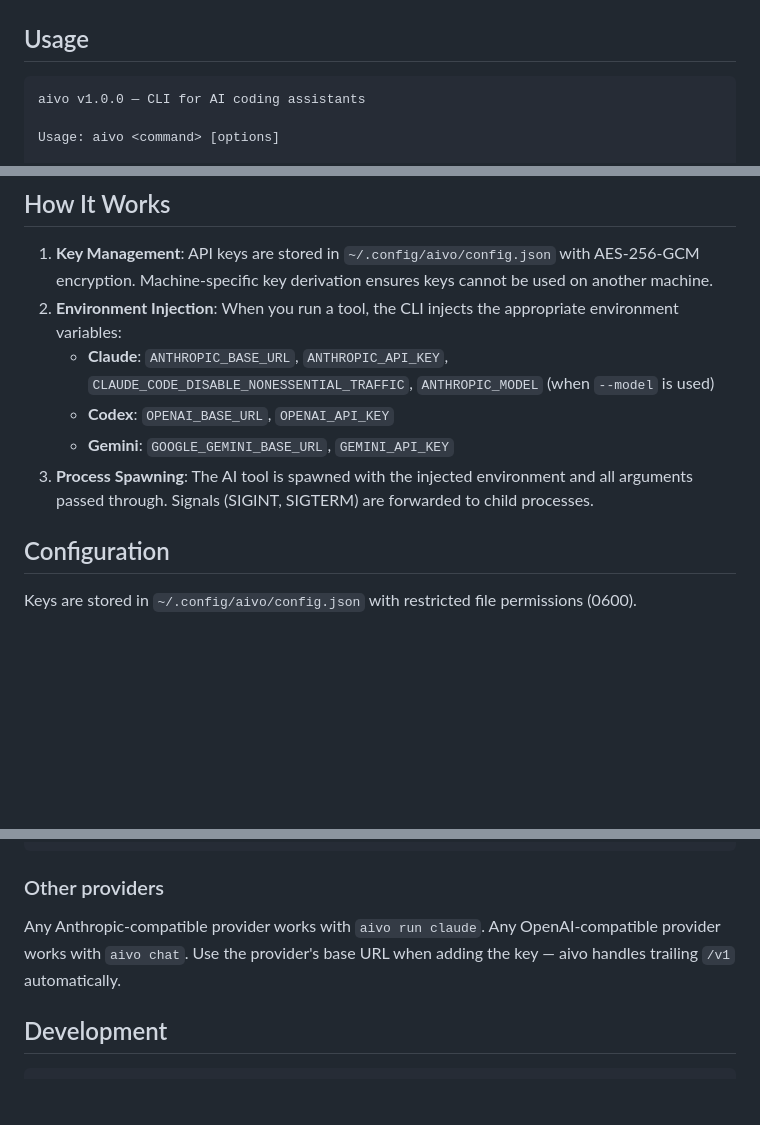
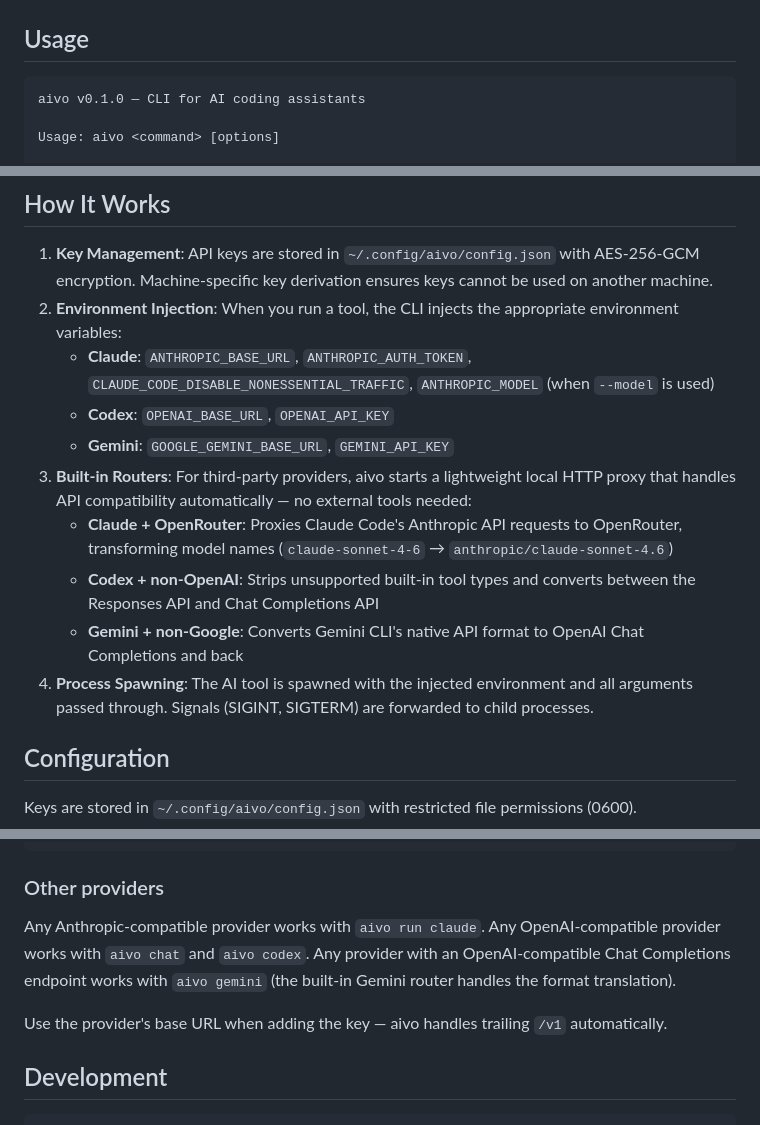
Before and after one commit to lguzzon-scratchbook/aivo, a Markdown page: README.md, 3 parts joined by grey strips. GitHub-like rendering; blank space fills up the shorter version.

````diff
--- a/README.md
+++ b/README.md
@@ -33,7 +33,7 @@ aivo claude
 ## Usage
 
 ```
-aivo v1.0.0 — CLI for AI coding assistants
+aivo v0.1.0 — CLI for AI coding assistants
 
 Usage: aivo <command> [options]
 
@@ -119,10 +119,14 @@ aivo --help
 
 1. **Key Management**: API keys are stored in `~/.config/aivo/config.json` with AES-256-GCM encryption. Machine-specific key derivation ensures keys cannot be used on another machine.
 2. **Environment Injection**: When you run a tool, the CLI injects the appropriate environment variables:
-   - **Claude**: `ANTHROPIC_BASE_URL`, `ANTHROPIC_API_KEY`, `CLAUDE_CODE_DISABLE_NONESSENTIAL_TRAFFIC`, `ANTHROPIC_MODEL` (when `--model` is used)
+   - **Claude**: `ANTHROPIC_BASE_URL`, `ANTHROPIC_AUTH_TOKEN`, `CLAUDE_CODE_DISABLE_NONESSENTIAL_TRAFFIC`, `ANTHROPIC_MODEL` (when `--model` is used)
    - **Codex**: `OPENAI_BASE_URL`, `OPENAI_API_KEY`
    - **Gemini**: `GOOGLE_GEMINI_BASE_URL`, `GEMINI_API_KEY`
-3. **Process Spawning**: The AI tool is spawned with the injected environment and all arguments passed through. Signals (SIGINT, SIGTERM) are forwarded to child processes.
+3. **Built-in Routers**: For third-party providers, aivo starts a lightweight local HTTP proxy that handles API compatibility automatically — no external tools needed:
+   - **Claude + OpenRouter**: Proxies Claude Code's Anthropic API requests to OpenRouter, transforming model names (`claude-sonnet-4-6` → `anthropic/claude-sonnet-4.6`)
+   - **Codex + non-OpenAI**: Strips unsupported built-in tool types and converts between the Responses API and Chat Completions API
+   - **Gemini + non-Google**: Converts Gemini CLI's native API format to OpenAI Chat Completions and back
+4. **Process Spawning**: The AI tool is spawned with the injected environment and all arguments passed through. Signals (SIGINT, SIGTERM) are forwarded to child processes.
 
 ## Configuration
 
@@ -162,7 +166,9 @@ aivo chat --model claude-sonnet-4-6
 
 ### Other providers
 
-Any Anthropic-compatible provider works with `aivo run claude`. Any OpenAI-compatible provider works with `aivo chat`. Use the provider's base URL when adding the key — aivo handles trailing `/v1` automatically.
+Any Anthropic-compatible provider works with `aivo run claude`. Any OpenAI-compatible provider works with `aivo chat` and `aivo codex`. Any provider with an OpenAI-compatible Chat Completions endpoint works with `aivo gemini` (the built-in Gemini router handles the format translation).
+
+Use the provider's base URL when adding the key — aivo handles trailing `/v1` automatically.
 
 ## Development
 
````
Also changed, not shown: CLAUDE.md (+19 -7 lines).
